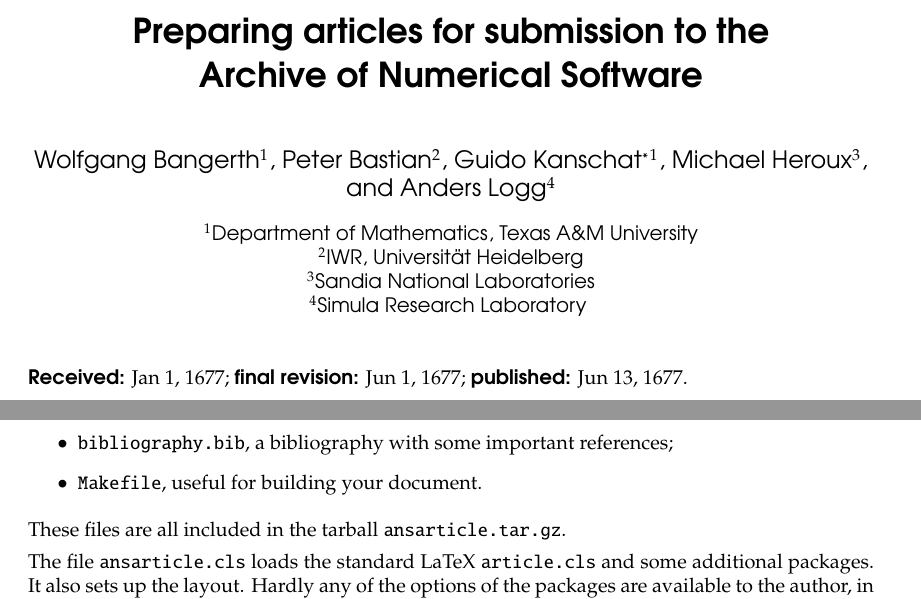
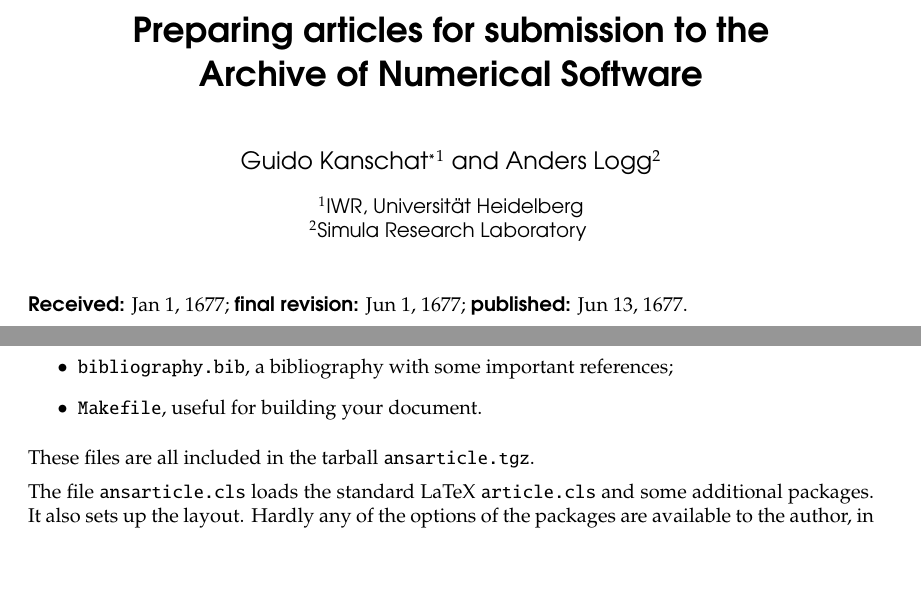
Before and after one commit to archnumsoft/style, a LaTeX document (paper.tex, which reads ansarticle.cls): two parts of page 1 of 7, joined at a grey line, cut so that both start at the same text, the shorter picture padded with empty space. Compiled offline with pdfLaTeX.

Commit message:
misc changes
git-svn-id: https://svn.mathsim.eu/documents/publications/journal/style@3843 a653633e-0a08-0410-9ecb-ed4064e9718a

```diff
--- a/ansarticle.cls
+++ b/ansarticle.cls
@@ -57,7 +57,7 @@
 \newread\datafile
 \openin\datafile=ansinfo
 \ifeof\datafile
-\message{File datafile.tex with volume, number, and year is missing}
+\message{File ansinfo.tex with volume, number, and year is missing}
 \def\ANSreceived{never}
 \def\ANSrevised{never}
 \def\ANSaccepted{never}
--- a/paper.tex
+++ b/paper.tex
@@ -4,18 +4,18 @@
 
 \title{Preparing articles for submission to the \\
        Archive of Numerical Software}
-\author[1]{Wolfgang Bangerth}
-\author[2]{Peter Bastian}
+%\author[1]{Wolfgang Bangerth}
+%\author[2]{Peter Bastian}
 \author[1]{Guido Kanschat\thanks{Additional thanks to my neighbor's dog
   for waking me up on time to work on this style file}}
-\author[3]{Michael Heroux}
-\author[4]{Anders Logg}
-\affil[1]{Department of Mathematics, Texas A\&M University}
-\affil[2]{IWR, Universit\"at Heidelberg}
-\affil[3]{Sandia National Laboratories}
-\affil[4]{Simula Research Laboratory}
+%\author[3]{Michael Heroux}
+\author[2]{Anders Logg}
+%\affil[1]{Department of Mathematics, Texas A\&M University}
+\affil[1]{IWR, Universit\"at Heidelberg}
+%\affil[3]{Sandia National Laboratories}
+\affil[2]{Simula Research Laboratory}
 \runningtitle{Preparing articles for ANS}
-\runningauthor{Bangerth, Bastian, Kanschat, Heroux, Logg}
+\runningauthor{Kanschat, Logg}
 
 %------------------------------------------------------------------------------
 \begin{document}
@@ -52,7 +52,7 @@ from the ANS web page:
 \item
   \emp{Makefile}, useful for building your document.
 \end{itemize}
-These files are all included in the tarball \emp{ansarticle.tar.gz}.
+These files are all included in the tarball \emp{ansarticle.tgz}.
 
 The file \emp{ansarticle.cls} loads the standard LaTeX
 \emp{article.cls} and some additional packages. It also sets up the
```
Also changed, not shown: submitting.bib (+3 -3 lines).
